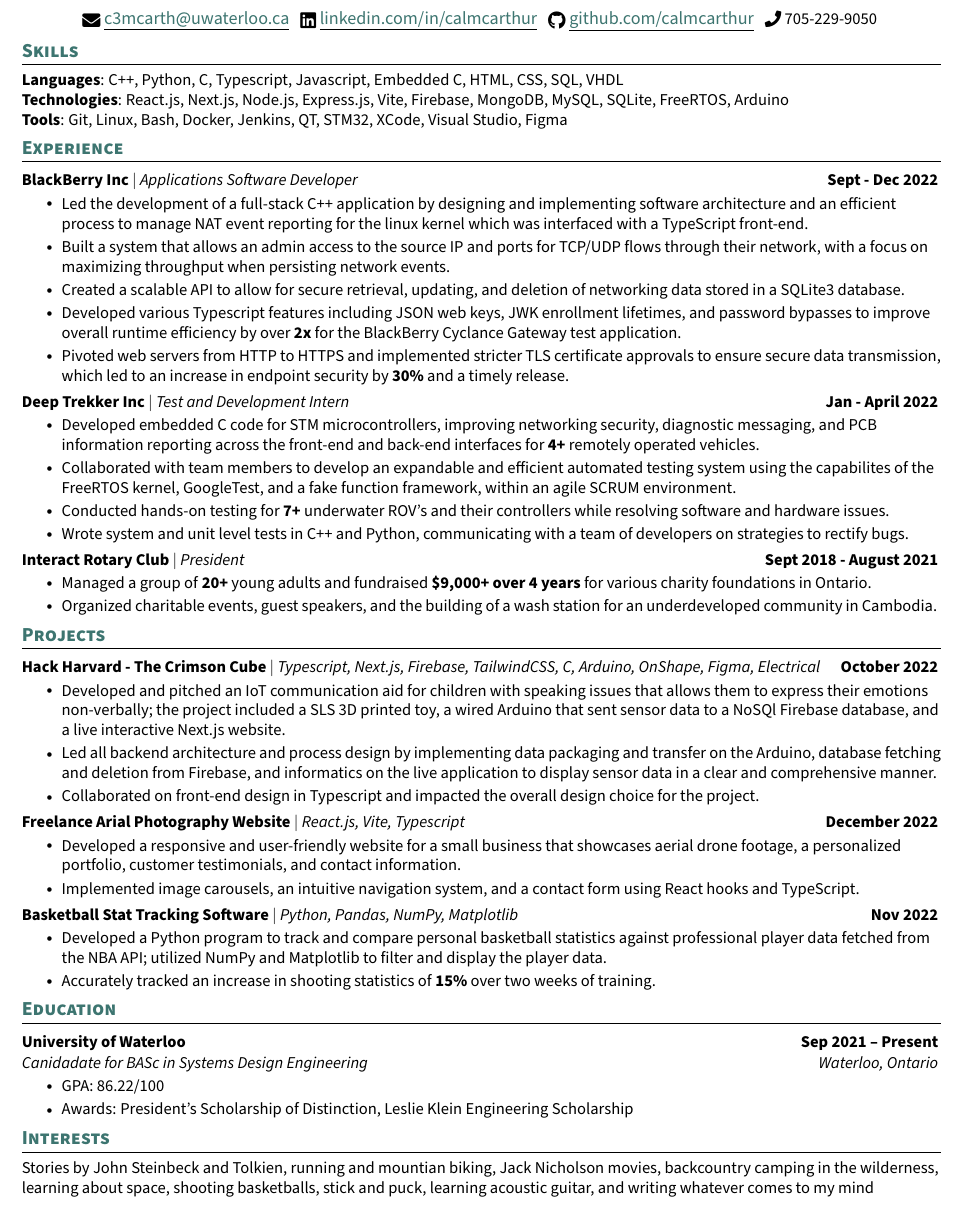
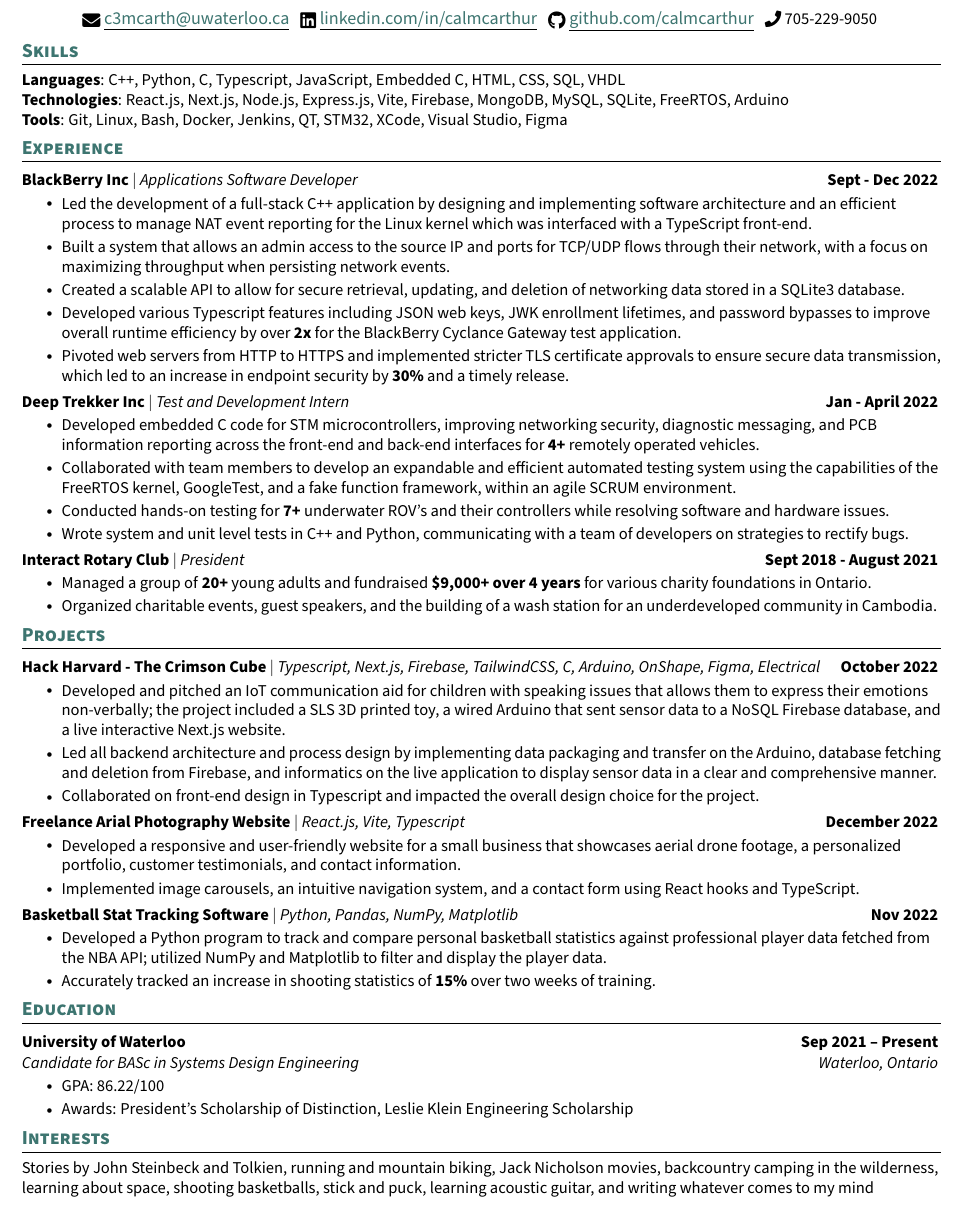
Before and after one commit to calmcarthur/resume, a LaTeX CV (main_resume.tex): part of the page, cut so that both start at the same text. Compiled offline with pdfLaTeX.

Commit message:
spelling changes

```diff
--- a/main_resume.tex
+++ b/main_resume.tex
@@ -94,14 +94,11 @@
   \vspace{-8pt}
 \end{center}
 
-% Multiple resumes for external vs works
-% Multiple resumes for more focused skills
-
 %------------SKILLS-------------
 \section{\textcolor{main}{Skills}}
  \begin{itemize}[leftmargin=0in, label={}]
     \small{\item{
-    \textbf{Languages}{: C++, Python, C, Typescript, Javascript, Embedded C, HTML, CSS, SQL, VHDL} \\
+    \textbf{Languages}{: C++, Python, C, Typescript, JavaScript, Embedded C, HTML, CSS, SQL, VHDL} \\
     \textbf{Technologies}{: React.js, Next.js, Node.js, Express.js, Vite, Firebase, MongoDB, MySQL, SQLite, FreeRTOS, Arduino} \\
     \textbf{Tools}{: Git, Linux, Bash, Docker, Jenkins, QT, STM32, XCode, Visual Studio, Figma}}}
   \end{itemize}
@@ -128,7 +125,7 @@
       {Jan - April 2022}
     \subItemListStart
       \subItem{Developed embedded C code for STM microcontrollers, improving networking security, diagnostic messaging, and PCB information reporting across the front-end and back-end interfaces for \textbf{4+} remotely operated vehicles.}
-      \subItem{Collaborated with team members to develop an expandable and efficient automated testing system using the capabilites of the FreeRTOS kernel, GoogleTest, and a fake function framework, within an agile SCRUM environment.}
+      \subItem{Collaborated with team members to develop an expandable and efficient automated testing system using the capabilities of the FreeRTOS kernel, GoogleTest, and a fake function framework, within an agile SCRUM environment.}
       \subItem{Conducted hands-on testing for \textbf{7+} underwater ROV's and their controllers while resolving software and hardware issues.}
       \subItem{Wrote system and unit level tests in C++ and Python, communicating with a team of developers on strategies to rectify bugs.}
     \subItemListEnd
@@ -153,7 +150,7 @@
       {\textbf{Hack Harvard - The Crimson Cube} $|$ \emph{Typescript, Next.js, Firebase, TailwindCSS, C, Arduino, OnShape, Figma, Electrical}}
       {October 2022}
     \subItemListStart
-      \subItem{Developed and pitched an IoT communication aid for children with speaking issues that allows them to express their emotions non-verbally; the project included a SLS 3D printed toy, a wired Arduino that sent sensor data to a NoSQl Firebase database, and a live interactive Next.js website.}
+      \subItem{Developed and pitched an IoT communication aid for children with speaking issues that allows them to express their emotions non-verbally; the project included a SLS 3D printed toy, a wired Arduino that sent sensor data to a NoSQL Firebase database, and a live interactive Next.js website.}
       \subItem{Led all backend architecture and process design by implementing data packaging and transfer on the Arduino, database fetching and deletion from Firebase, and informatics on the live application to display sensor data in a clear and comprehensive manner.}
       \subItem{Collaborated on front-end design in Typescript and impacted the overall design choice for the project.}
     \subItemListEnd
@@ -188,7 +185,7 @@
       {Sep 2021 -- Present}
       \vspace{-25pt}
     \subHeading
-      {\emph{Canidadate for BASc in Systems Design Engineering}}
+      {\emph{Candidate for BASc in Systems Design Engineering}}
       {\normalfont{\emph{Waterloo, Ontario}}}
     \subItemListStart
     \subItem{GPA: 86.22/100}
@@ -201,8 +198,7 @@
 %-----------INTERESTS-----------
 \section{\textcolor{main}{Interests}}
   \begin{itemize}[leftmargin=0in, label={}]
-    \item\small{Stories by John Steinbeck and Tolkien, running and mountian biking, Jack Nicholson movies, backcountry camping in the
-    wilderness, learning about space, shooting basketballs, stick and puck, learning acoustic guitar, and writing whatever comes to my mind}
+    \item\small{Stories by John Steinbeck and Tolkien, running and mountain biking, Jack Nicholson movies, backcountry camping in the wilderness, learning about space, shooting basketballs, stick and puck, learning acoustic guitar, and writing whatever comes to my mind}
   \end{itemize}
 \vspace{-16pt}
 
```
Also changed, not shown: main_resume.pdf, main_resume.tex (2 more changed lines), 3 other files.
